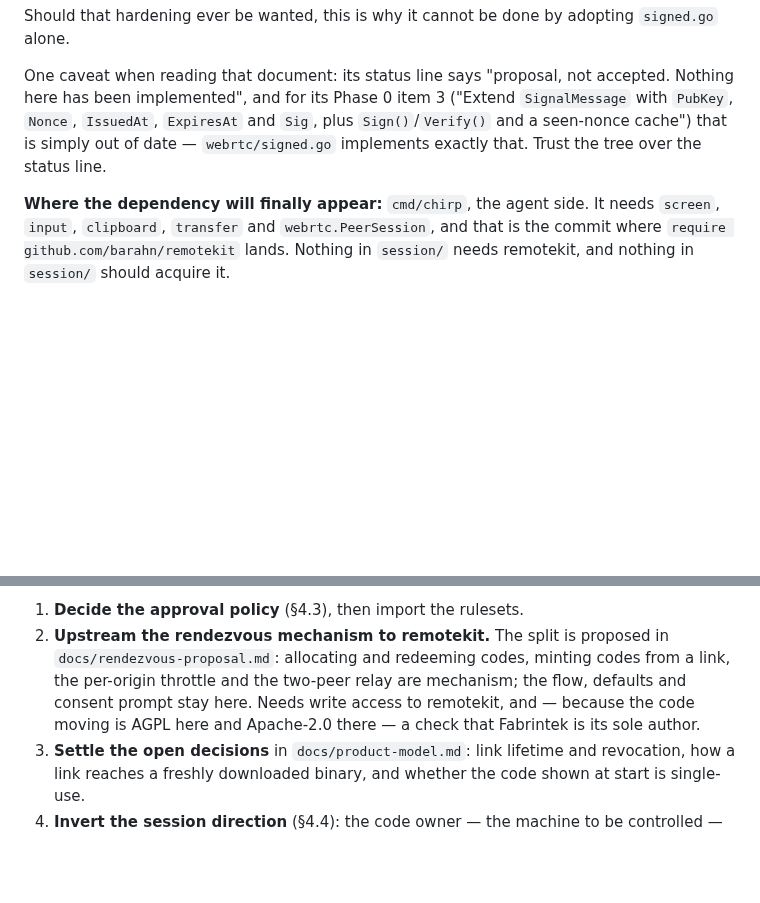
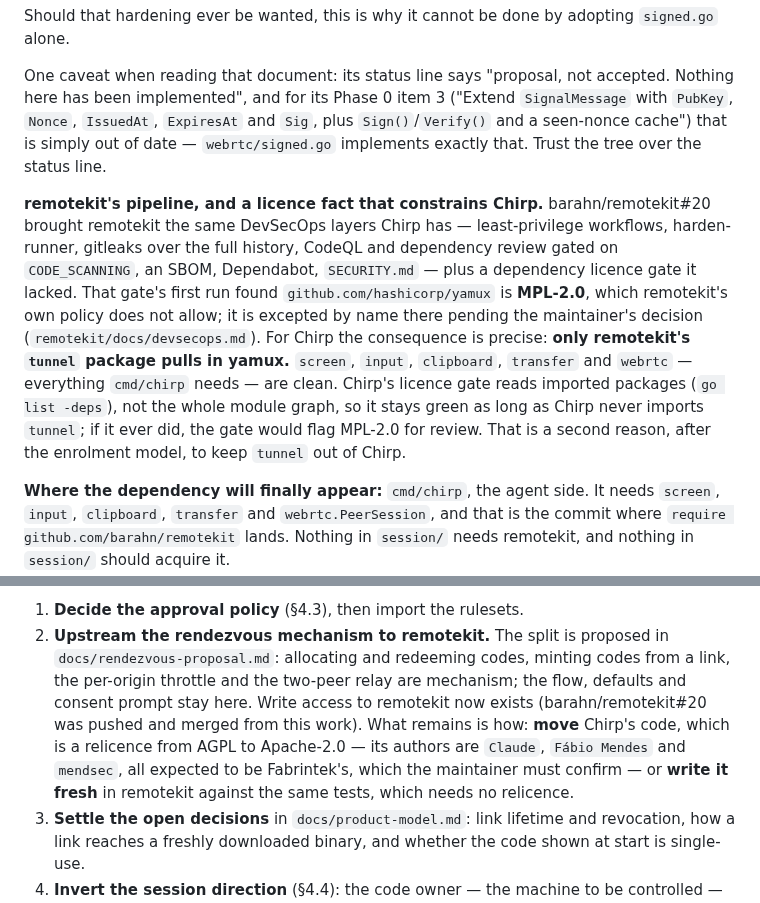
Before and after one commit to barahn/chirp, a Markdown page: HANDOFF.md, 2 parts joined by grey strips. GitHub-like rendering; blank space fills up the shorter version.

Commit message:
docs(handoff): record remotekit's pipeline and what yamux means for Chirp
barahn/remotekit#20 gave remotekit the DevSecOps layers Chirp already had, plus
a dependency licence gate it lacked. Its first run found
github.com/hashicorp/yamux is MPL-2.0, outside remotekit's own policy, and
excepted there by name pending the maintainer's decision.

For Chirp the consequence is narrow and now recorded: of remotekit's packages,
only tunnel pulls yamux in -- checked package by package with go list -deps.
Everything cmd/chirp needs (screen, input, clipboard, transfer, webrtc) is
clean, and Chirp's own gate reads imported packages, not the module graph, so
it stays green unless Chirp imports tunnel. A second reason, after the
enrolment model, to keep tunnel out of Chirp.

Section 8's upstreaming step is updated: write access to remotekit exists now,
and what is left is the choice between moving Chirp's code (a relicence to
Apache-2.0 needing the maintainer to confirm its three author identities are
Fabrintek's) and writing it fresh in remotekit against the same tests.

Co-Authored-By: Claude Opus 5.5 <noreply@anthropic.com>
Claude-Session: https://claude.ai/code/session_01CAkyUByVv1z3JS2MqWjJQJ
Signed-off-by: Claude <noreply@anthropic.com>

```diff
--- a/HANDOFF.md
+++ b/HANDOFF.md
@@ -411,6 +411,21 @@ accepted. Nothing here has been implemented", and for its Phase 0 item 3
 date — `webrtc/signed.go` implements exactly that. Trust the tree over the
 status line.
 
+**remotekit's pipeline, and a licence fact that constrains Chirp.**
+barahn/remotekit#20 brought remotekit the same DevSecOps layers Chirp has —
+least-privilege workflows, harden-runner, gitleaks over the full history,
+CodeQL and dependency review gated on `CODE_SCANNING`, an SBOM, Dependabot,
+`SECURITY.md` — plus a dependency licence gate it lacked. That gate's first run
+found `github.com/hashicorp/yamux` is **MPL-2.0**, which remotekit's own policy
+does not allow; it is excepted by name there pending the maintainer's decision
+(`remotekit/docs/devsecops.md`). For Chirp the consequence is precise: **only
+remotekit's `tunnel` package pulls in yamux.** `screen`, `input`, `clipboard`,
+`transfer` and `webrtc` — everything `cmd/chirp` needs — are clean. Chirp's
+licence gate reads imported packages (`go list -deps`), not the whole module
+graph, so it stays green as long as Chirp never imports `tunnel`; if it ever
+did, the gate would flag MPL-2.0 for review. That is a second reason, after the
+enrolment model, to keep `tunnel` out of Chirp.
+
 **Where the dependency will finally appear:** `cmd/chirp`, the agent side. It
 needs `screen`, `input`, `clipboard`, `transfer` and `webrtc.PeerSession`, and
 that is the commit where `require github.com/barahn/remotekit` lands. Nothing
@@ -479,9 +494,12 @@ Still to decide or do, in order:
 2. **Upstream the rendezvous mechanism to remotekit.** The split is proposed in
    `docs/rendezvous-proposal.md`: allocating and redeeming codes, minting codes
    from a link, the per-origin throttle and the two-peer relay are mechanism;
-   the flow, defaults and consent prompt stay here. Needs write access to
-   remotekit, and — because the code moving is AGPL here and Apache-2.0 there —
-   a check that Fabrintek is its sole author.
+   the flow, defaults and consent prompt stay here. Write access to remotekit
+   now exists (barahn/remotekit#20 was pushed and merged from this work). What
+   remains is how: **move** Chirp's code, which is a relicence from AGPL to
+   Apache-2.0 — its authors are `Claude`, `Fábio Mendes` and `mendsec`, all
+   expected to be Fabrintek's, which the maintainer must confirm — or **write
+   it fresh** in remotekit against the same tests, which needs no relicence.
 3. **Settle the open decisions** in `docs/product-model.md`: link lifetime and
    revocation, how a link reaches a freshly downloaded binary, and whether the
    code shown at start is single-use.
```
